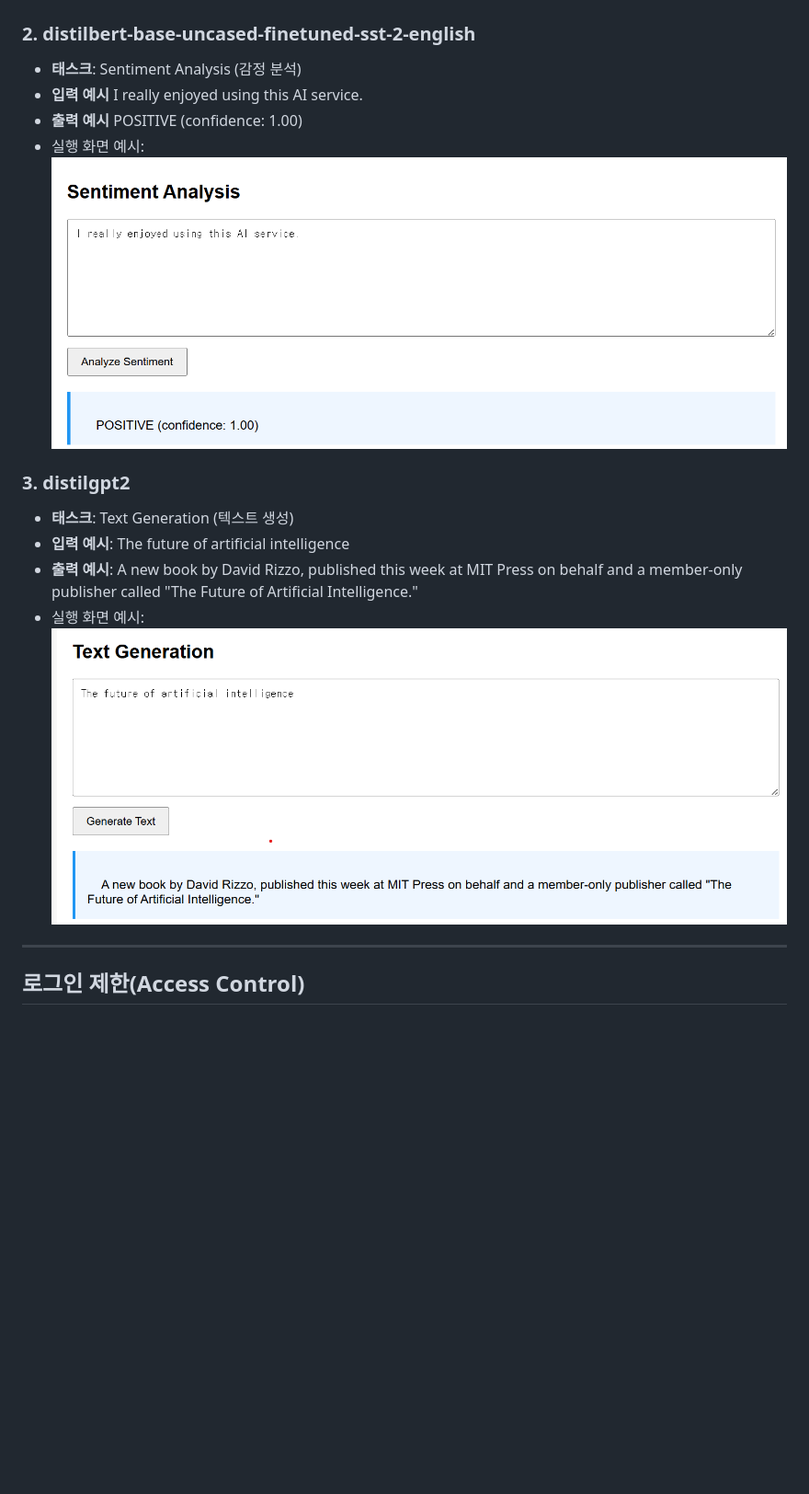
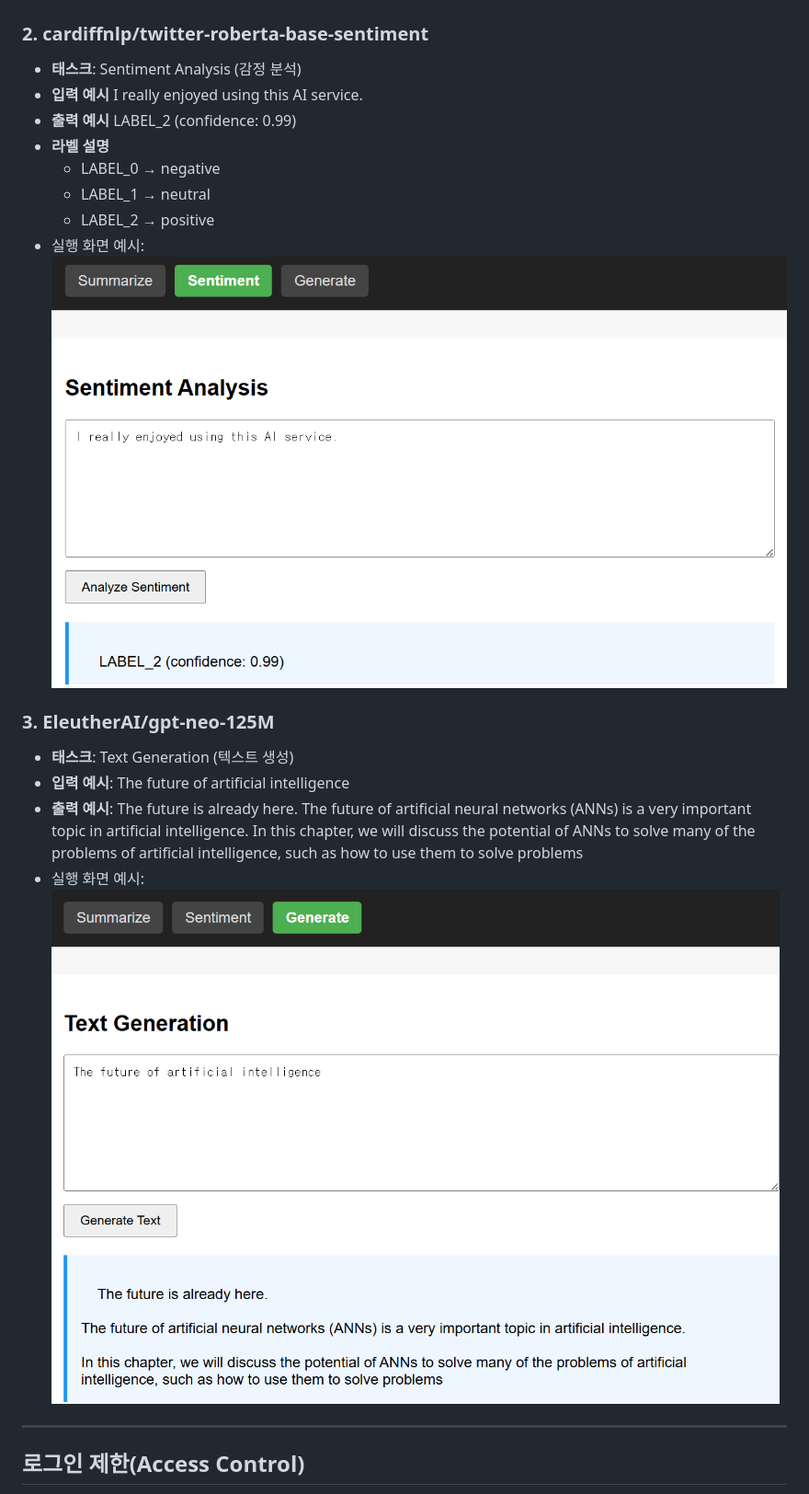
Before and after one commit to Pirogramming-24/Kong-haeun, a Markdown page: huggingface_AI/README.md, the part around the change. Shown: that part at 92% size. GitHub-like rendering; pictures changed too: huggingface_AI/image-1.png, huggingface_AI/image-3.png (added); blank space fills up the shorter version.

Commit message:
[refactor] change HF models and update README

```diff
--- a/huggingface_AI/README.md
+++ b/huggingface_AI/README.md
@@ -14,17 +14,23 @@ raising both opportunities and ethical challenges.
 - **출력 예시**: Artificial intelligence (AI) has become one of the most transformative technologies of the modern era. In healthcare, it assists doctors in diagnosing diseases more accurately and efficiently. In finance, it is used for fraud detection and algorithmic trading.
 - 실행 화면 예시: ![alt text](image-2.png)
 
-### 2. distilbert-base-uncased-finetuned-sst-2-english
+### 2. cardiffnlp/twitter-roberta-base-sentiment
 - **태스크**: Sentiment Analysis (감정 분석)
 - **입력 예시** I really enjoyed using this AI service.
-- **출력 예시** POSITIVE (confidence: 1.00)
-- 실행 화면 예시: ![alt text](image-1.png)
+- **출력 예시** LABEL_2 (confidence: 0.99)
+- **라벨 설명**
+  - LABEL_0 → negative
+  - LABEL_1 → neutral
+  - LABEL_2 → positive
+- 실행 화면 예시: ![alt text](image-3.png)
 
-### 3. distilgpt2
+### 3. EleutherAI/gpt-neo-125M
 - **태스크**: Text Generation (텍스트 생성)
 - **입력 예시**: The future of artificial intelligence
-- **출력 예시**: A new book by David Rizzo, published this week at MIT Press on behalf and a member-only publisher called "The Future of Artificial Intelligence."
-- 실행 화면 예시: ![alt text](image.png)
+- **출력 예시**: The future is already here.
+The future of artificial neural networks (ANNs) is a very important topic in artificial intelligence.
+In this chapter, we will discuss the potential of ANNs to solve many of the problems of artificial intelligence, such as how to use them to solve problems
+- 실행 화면 예시: ![alt text](image-1.png)
 
 
 ---
```
Also changed, not shown: 1 other file.
